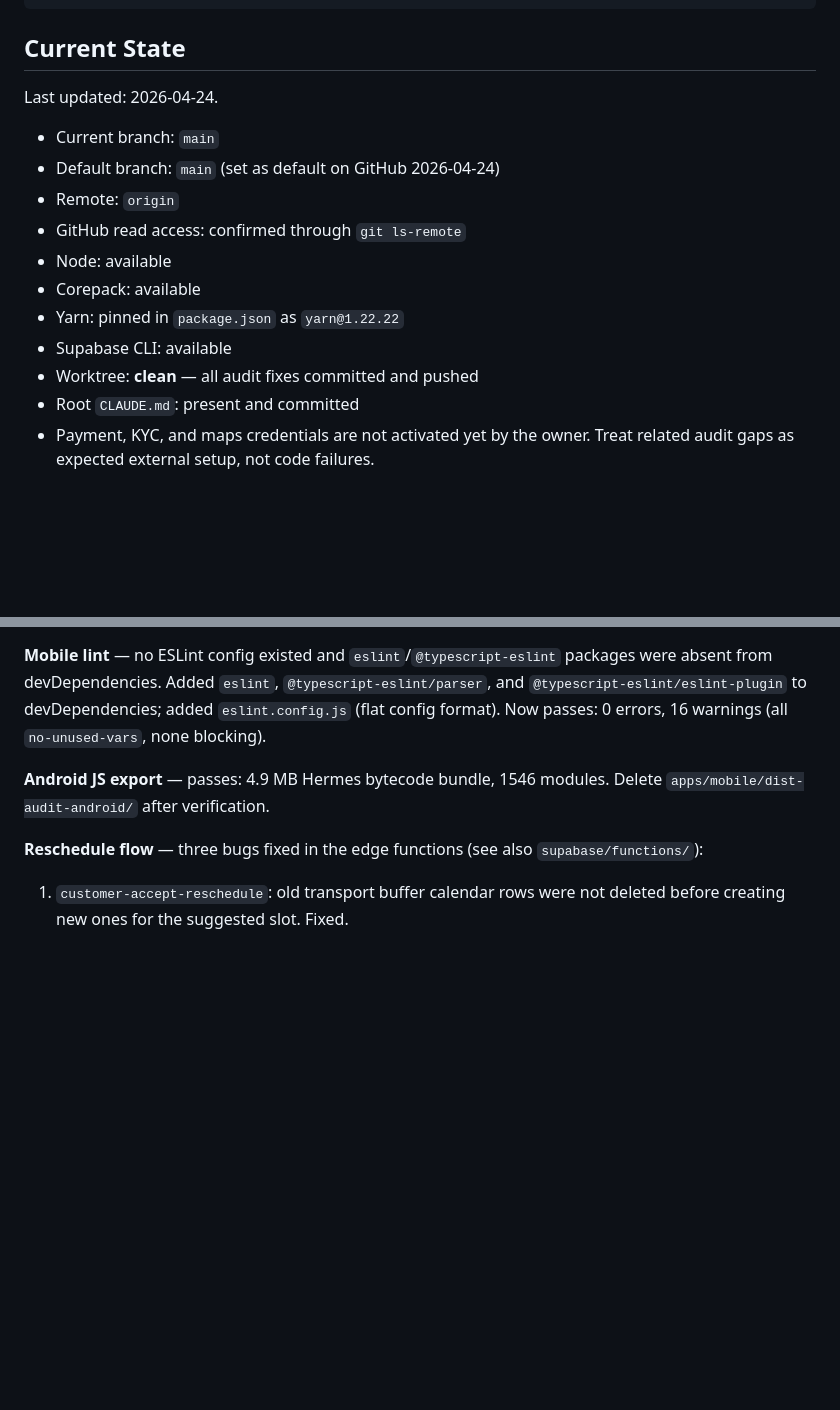
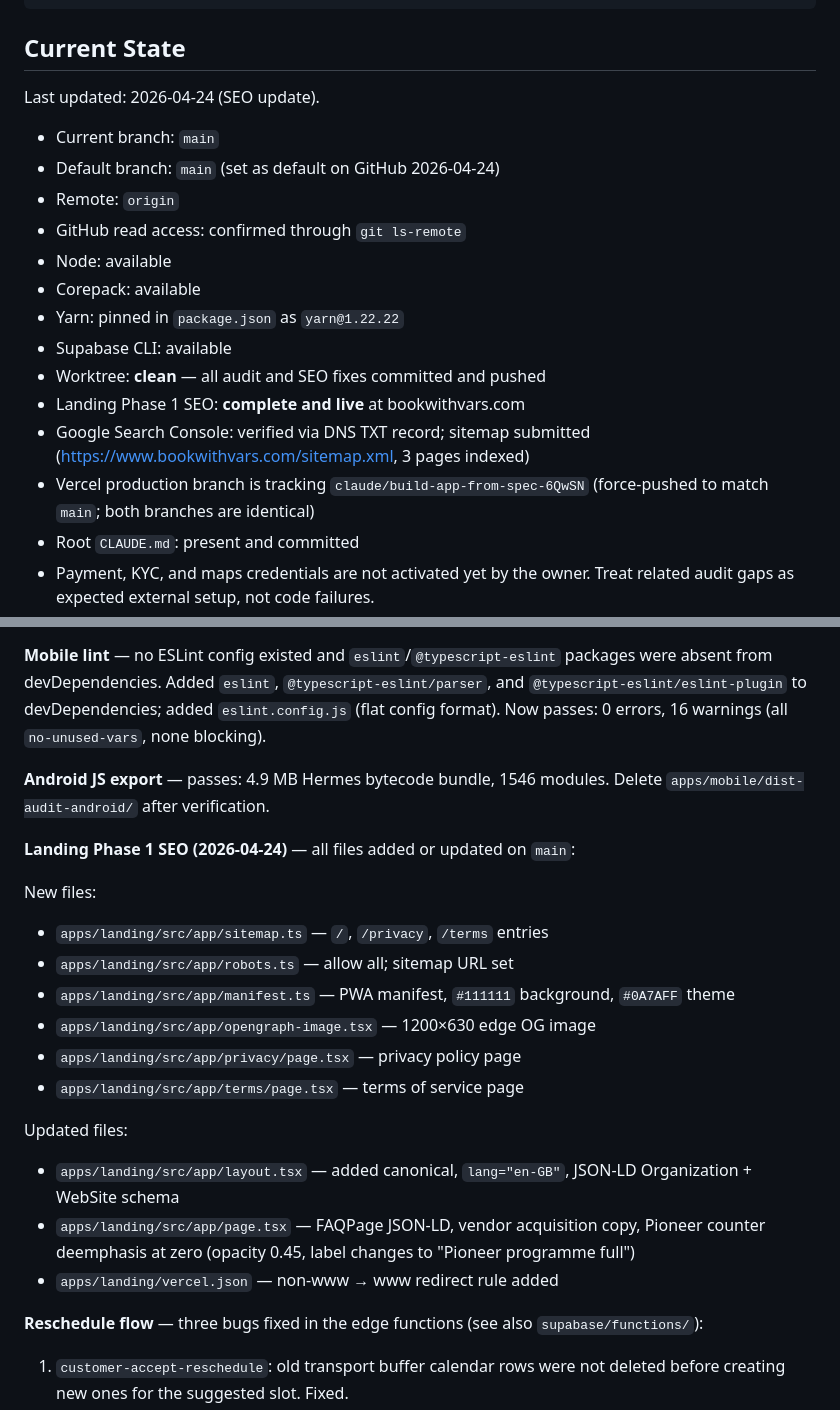
Before and after one commit to kant1000/vars, a Markdown page: docs/codex/PROJECT_HANDOFF.md, 2 parts joined by grey strips. Drawn GitHub-style; blank space fills up the shorter version.

Commit message:
docs: update handoff and roadmap — Phase 1 SEO complete
https://claude.ai/code/session_0167Qe9VpS9wXCaKDGWJcCub

```diff
--- a/docs/codex/PROJECT_HANDOFF.md
+++ b/docs/codex/PROJECT_HANDOFF.md
@@ -54,7 +54,7 @@ https://github.com/kant1000/vars.git
 
 ## Current State
 
-Last updated: 2026-04-24.
+Last updated: 2026-04-24 (SEO update).
 
 - Current branch: `main`
 - Default branch: `main` (set as default on GitHub 2026-04-24)
@@ -64,7 +64,10 @@ Last updated: 2026-04-24.
 - Corepack: available
 - Yarn: pinned in `package.json` as `yarn@1.22.22`
 - Supabase CLI: available
-- Worktree: **clean** — all audit fixes committed and pushed
+- Worktree: **clean** — all audit and SEO fixes committed and pushed
+- Landing Phase 1 SEO: **complete and live** at bookwithvars.com
+- Google Search Console: verified via DNS TXT record; sitemap submitted (https://www.bookwithvars.com/sitemap.xml, 3 pages indexed)
+- Vercel production branch is tracking `claude/build-app-from-spec-6QwSN` (force-pushed to match `main`; both branches are identical)
 - Root `CLAUDE.md`: present and committed
 - Payment, KYC, and maps credentials are not activated yet by the owner. Treat related audit gaps as expected external setup, not code failures.
 - Android Studio is installed at `C:\Program Files\Android\Android Studio`; its bundled JDK works, but `adb`, `emulator`, and `eas` are not available on PATH yet.
@@ -82,6 +85,21 @@ Generated artifacts such as `apps/mobile/dist/`, `apps/mobile/dist-*`, `.next/`,
 **Mobile lint** — no ESLint config existed and `eslint`/`@typescript-eslint` packages were absent from devDependencies. Added `eslint`, `@typescript-eslint/parser`, and `@typescript-eslint/eslint-plugin` to devDependencies; added `eslint.config.js` (flat config format). Now passes: 0 errors, 16 warnings (all `no-unused-vars`, none blocking).
 
 **Android JS export** — passes: 4.9 MB Hermes bytecode bundle, 1546 modules. Delete `apps/mobile/dist-audit-android/` after verification.
+
+**Landing Phase 1 SEO (2026-04-24)** — all files added or updated on `main`:
+
+New files:
+- `apps/landing/src/app/sitemap.ts` — `/`, `/privacy`, `/terms` entries
+- `apps/landing/src/app/robots.ts` — allow all; sitemap URL set
+- `apps/landing/src/app/manifest.ts` — PWA manifest, `#111111` background, `#0A7AFF` theme
+- `apps/landing/src/app/opengraph-image.tsx` — 1200×630 edge OG image
+- `apps/landing/src/app/privacy/page.tsx` — privacy policy page
+- `apps/landing/src/app/terms/page.tsx` — terms of service page
+
+Updated files:
+- `apps/landing/src/app/layout.tsx` — added canonical, `lang="en-GB"`, JSON-LD Organization + WebSite schema
+- `apps/landing/src/app/page.tsx` — FAQPage JSON-LD, vendor acquisition copy, Pioneer counter deemphasis at zero (opacity 0.45, label changes to "Pioneer programme full")
+- `apps/landing/vercel.json` — non-www → www redirect rule added
 
 **Reschedule flow** — three bugs fixed in the edge functions (see also `supabase/functions/`):
 1. `customer-accept-reschedule`: old transport buffer calendar rows were not deleted before creating new ones for the suggested slot. Fixed.
```
Also changed, not shown: docs/codex/CLEANUP_ROADMAP.md (+9 -2 lines).
